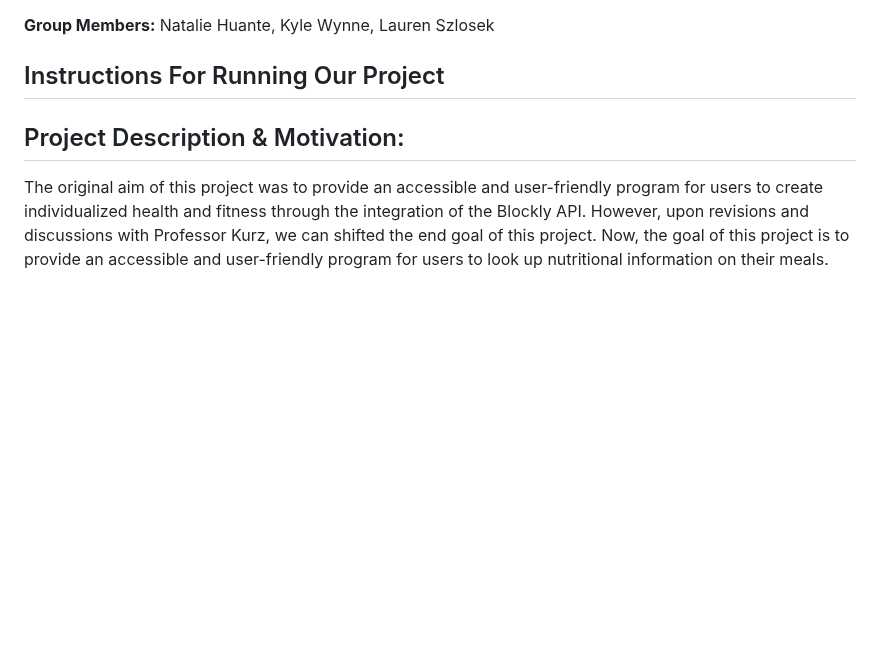
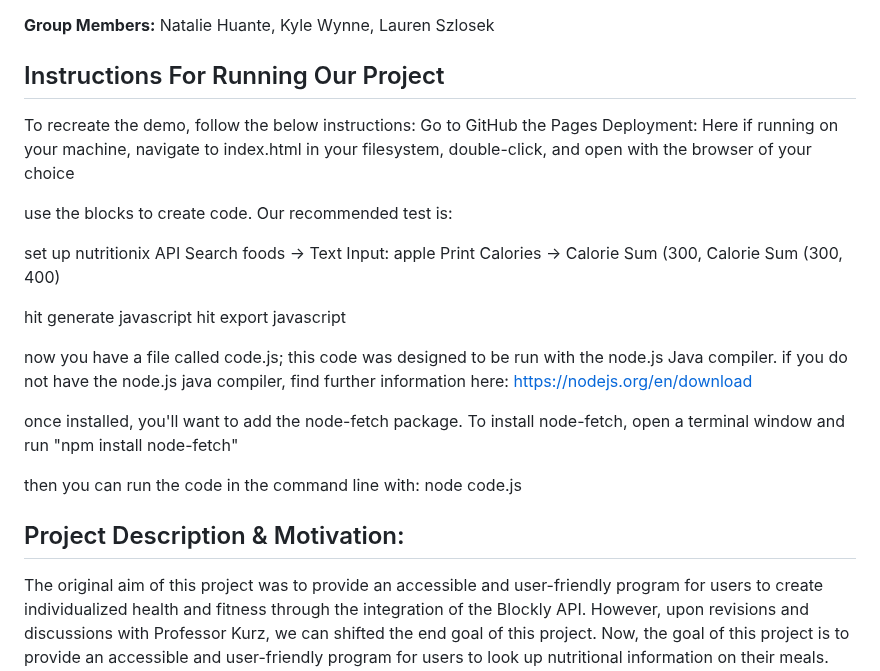
Before and after one commit to KyleWynne/Health_Blocks, a Markdown page: README.md, the part around the change. GitHub-like rendering; blank space fills up the shorter version.

```diff
--- a/README.md
+++ b/README.md
@@ -4,7 +4,25 @@
 
 ## Instructions For Running Our Project
 
+To recreate the demo, follow the below instructions:
+Go to GitHub the Pages Deployment: Here
+if running on your machine, navigate to index.html in your filesystem, double-click, and open with the browser of your choice
 
+use the blocks to create code. Our recommended test is:
+
+set up nutritionix API
+Search foods -> Text Input: apple
+Print Calories -> Calorie Sum (300, Calorie Sum (300, 400)
+
+hit generate javascript
+hit export javascript
+
+now you have a file called code.js; this code was designed to be run with the node.js Java compiler.
+if you do not have the node.js java compiler, find further information here: https://nodejs.org/en/download
+
+once installed, you'll want to add the node-fetch package. To install node-fetch, open a terminal window and run "npm install node-fetch"
+
+then you can run the code in the command line with: node code.js
 
 ## Project Description & Motivation:
 
```
